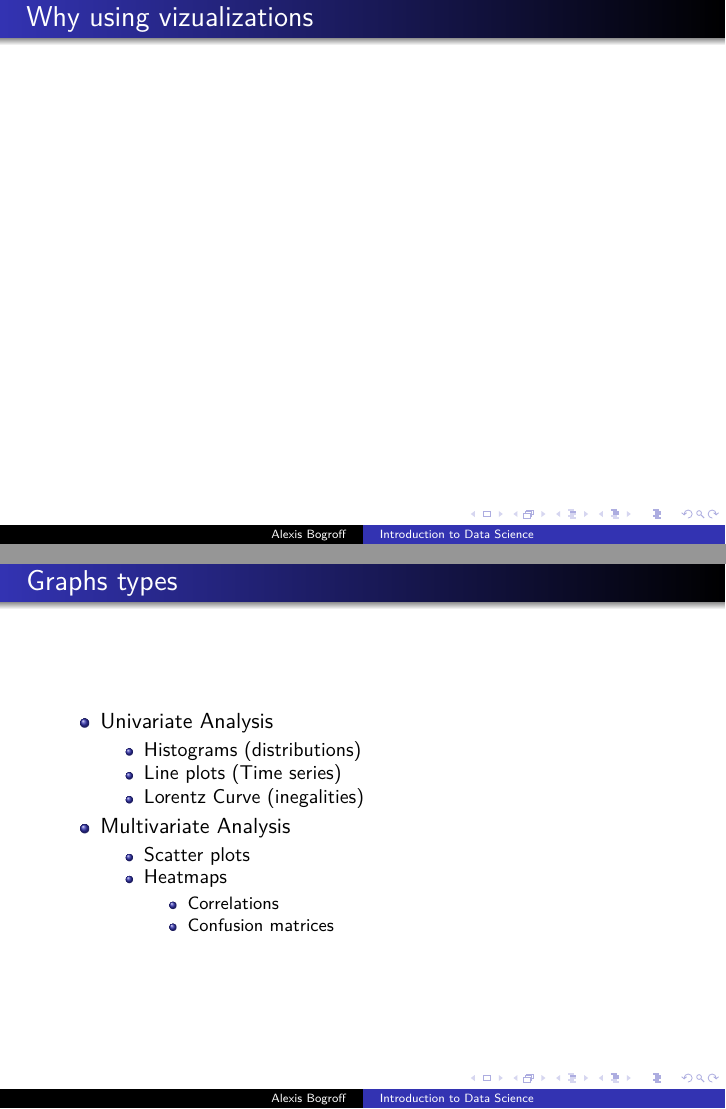
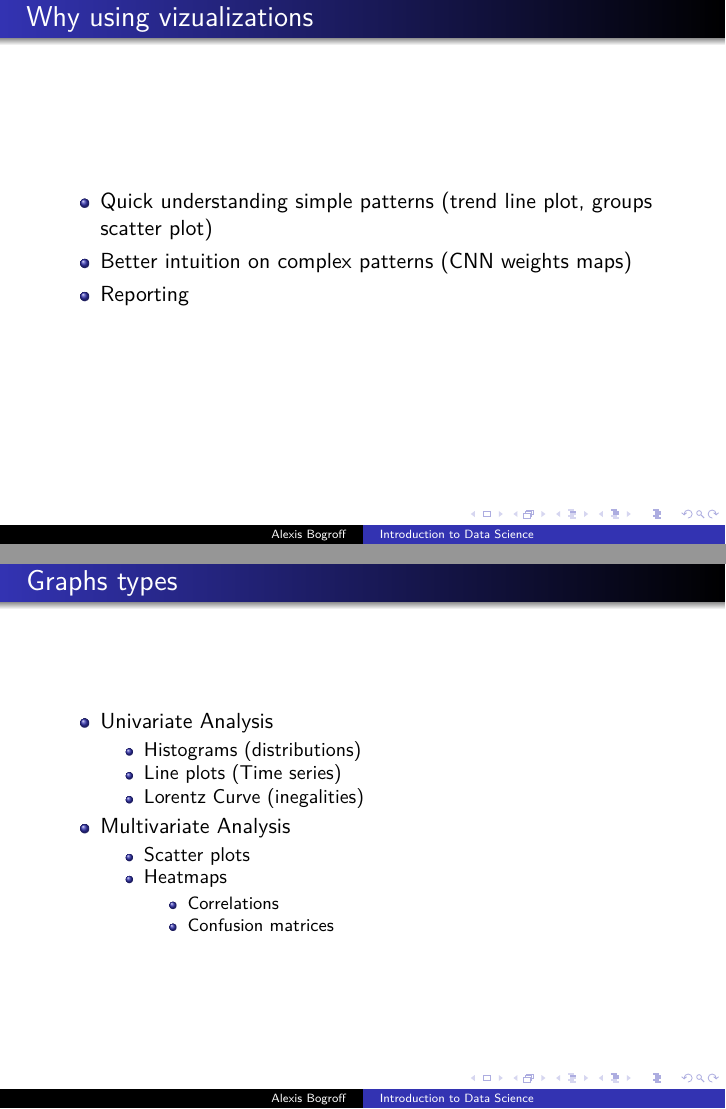
Before and after one commit to AlexisBogroff/Sorbonne_Data_Science_Workshop, LaTeX slides (src/Lecture_4_Data_Visualization_and_Analysis_with_Python.tex): pages 5 and 6 of 8, joined at a grey line. Compiled offline with pdfLaTeX.

Commit message:
Lecture 4 - Add main keywords

```diff
--- a/src/Lecture_4_Data_Visualization_and_Analysis_with_Python.tex
+++ b/src/Lecture_4_Data_Visualization_and_Analysis_with_Python.tex
@@ -25,7 +25,11 @@
 %------------------------------------------------------------------------------
 
 \begin{frame}\frametitle{Why using vizualizations}
-
+   \begin{itemize}
+      \item Quick understanding simple patterns (trend line plot, groups scatter plot)
+      \item Better intuition on complex patterns (CNN weights maps)
+      \item Reporting
+   \end{itemize}
 \end{frame}
 
 %------------------------------------------------------------------------------
```
Also changed, not shown: src/Lecture_4_Data_Visualization_and_Analysis_with_Python.tex (4 more changed lines), 4 other files.
